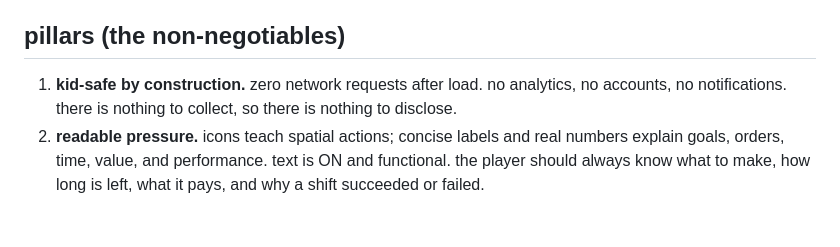
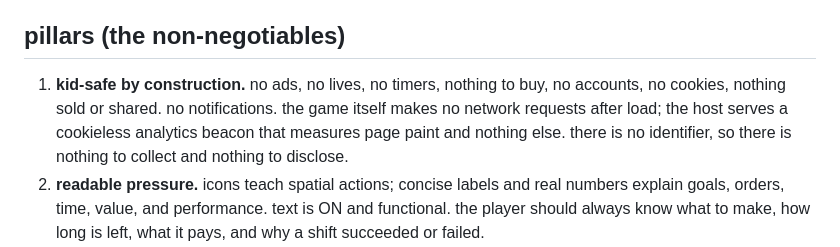
Before and after one commit to royashbrook/scoopaloo, a Markdown page: docs/SPEC.md, the part around the change. GitHub-like rendering; blank space fills up the shorter version.

Commit message:
say what is true in the SPEC pillar (closes #61) (#62)
'no analytics' is the banned phrase and 'zero network requests after load' was
false: the game makes none, the host adds a cookieless beacon. found by sweeping
every repo after the same claim turned up on the kidgames readme.

```diff
--- a/docs/SPEC.md
+++ b/docs/SPEC.md
@@ -5,8 +5,10 @@ no accounts. one engine, many shop skins; ice cream is skin one.
 
 ## pillars (the non-negotiables)
 
-1. **kid-safe by construction.** zero network requests after load. no analytics, no accounts,
-   no notifications. there is nothing to collect, so there is nothing to disclose.
+1. **kid-safe by construction.** no ads, no lives, no timers, nothing to buy, no accounts, no
+   cookies, nothing sold or shared. no notifications. the game itself makes no network requests
+   after load; the host serves a cookieless analytics beacon that measures page paint and
+   nothing else. there is no identifier, so there is nothing to collect and nothing to disclose.
 2. **readable pressure.** icons teach spatial actions; concise labels and real numbers explain
    goals, orders, time, value, and performance. text is ON and functional. the player should
    always know what to make, how long is left, what it pays, and why a shift succeeded or failed.
```
